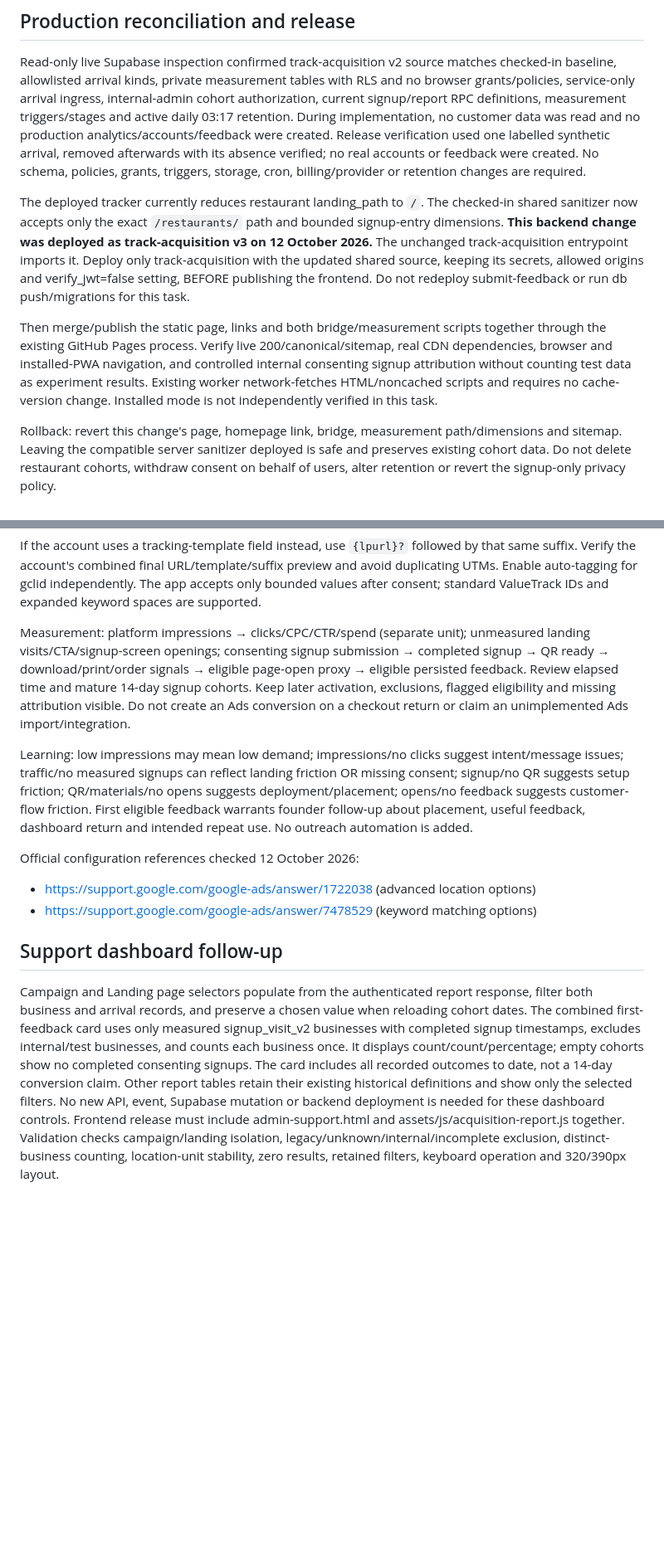
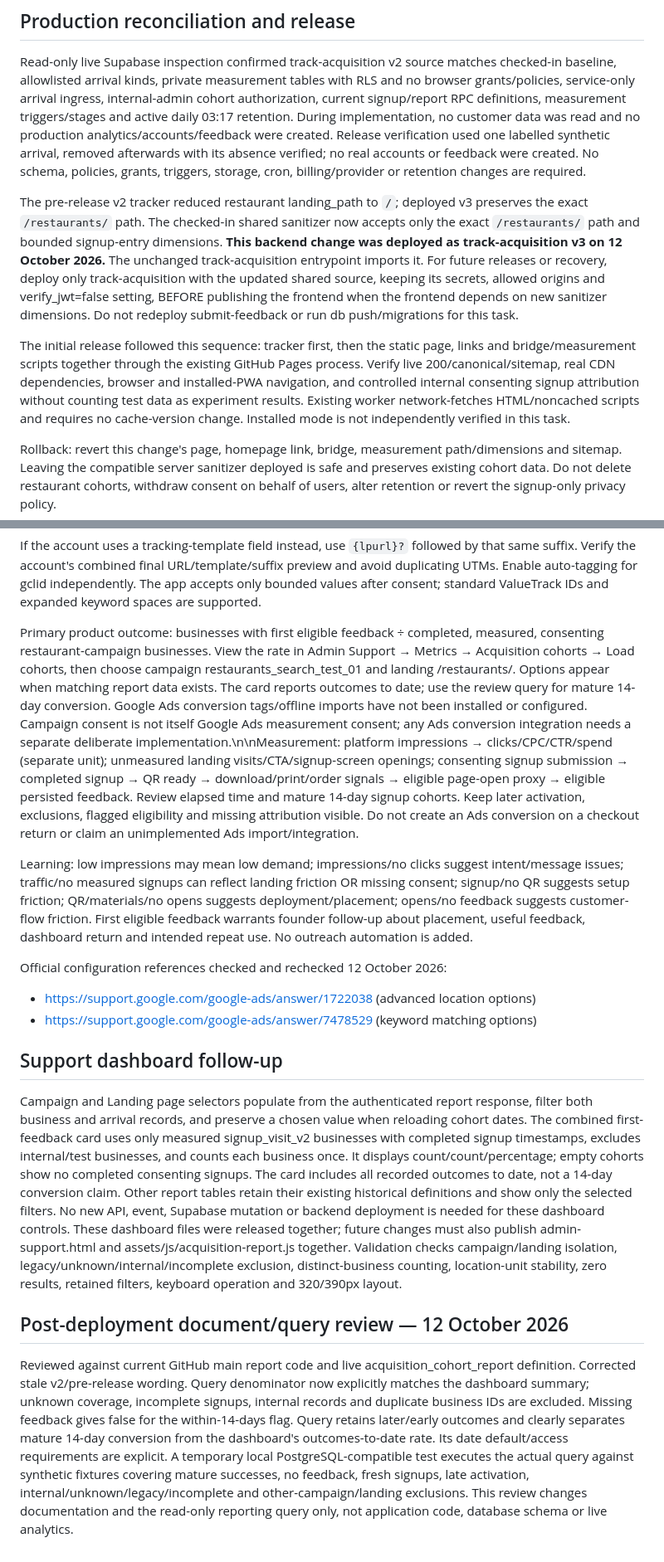
Before and after one commit to ProofPlains/yayornay-mvp, a Markdown page: docs/restaurants-experiment.md, 2 parts joined by grey strips. Shown at 83% size. Drawn GitHub-style; blank space fills up the shorter version.

Commit message:
Refresh restaurant experiment report and Ads measurement guidance after release

````diff
--- a/docs/restaurants-experiment.md
+++ b/docs/restaurants-experiment.md
@@ -62,9 +62,9 @@ For an early review, use the support acquisition report grouped by `/restaurants
 
 Read-only live Supabase inspection confirmed track-acquisition v2 source matches checked-in baseline, allowlisted arrival kinds, private measurement tables with RLS and no browser grants/policies, service-only arrival ingress, internal-admin cohort authorization, current signup/report RPC definitions, measurement triggers/stages and active daily 03:17 retention. During implementation, no customer data was read and no production analytics/accounts/feedback were created. Release verification used one labelled synthetic arrival, removed afterwards with its absence verified; no real accounts or feedback were created. No schema, policies, grants, triggers, storage, cron, billing/provider or retention changes are required.
 
-The deployed tracker currently reduces restaurant landing_path to `/`. The checked-in shared sanitizer now accepts only the exact `/restaurants/` path and bounded signup-entry dimensions. **This backend change was deployed as track-acquisition v3 on 12 October 2026.** The unchanged track-acquisition entrypoint imports it. Deploy only track-acquisition with the updated shared source, keeping its secrets, allowed origins and verify_jwt=false setting, BEFORE publishing the frontend. Do not redeploy submit-feedback or run db push/migrations for this task.
+The pre-release v2 tracker reduced restaurant landing_path to `/`; deployed v3 preserves the exact `/restaurants/` path. The checked-in shared sanitizer now accepts only the exact `/restaurants/` path and bounded signup-entry dimensions. **This backend change was deployed as track-acquisition v3 on 12 October 2026.** The unchanged track-acquisition entrypoint imports it. For future releases or recovery, deploy only track-acquisition with the updated shared source, keeping its secrets, allowed origins and verify_jwt=false setting, BEFORE publishing the frontend when the frontend depends on new sanitizer dimensions. Do not redeploy submit-feedback or run db push/migrations for this task.
 
-Then merge/publish the static page, links and both bridge/measurement scripts together through the existing GitHub Pages process. Verify live 200/canonical/sitemap, real CDN dependencies, browser and installed-PWA navigation, and controlled internal consenting signup attribution without counting test data as experiment results. Existing worker network-fetches HTML/noncached scripts and requires no cache-version change. Installed mode is not independently verified in this task.
+The initial release followed this sequence: tracker first, then the static page, links and bridge/measurement scripts together through the existing GitHub Pages process. Verify live 200/canonical/sitemap, real CDN dependencies, browser and installed-PWA navigation, and controlled internal consenting signup attribution without counting test data as experiment results. Existing worker network-fetches HTML/noncached scripts and requires no cache-version change. Installed mode is not independently verified in this task.
 
 Rollback: revert this change's page, homepage link, bridge, measurement path/dimensions and sitemap. Leaving the compatible server sanitizer deployed is safe and preserves existing cohort data. Do not delete restaurant cohorts, withdraw consent on behalf of users, alter retention or revert the signup-only privacy policy.
 
@@ -180,14 +180,18 @@ utm_source=google&utm_medium=cpc&utm_campaign=restaurants_search_test_01&utm_ter
 ```
 If the account uses a tracking-template field instead, use `{lpurl}?` followed by that same suffix. Verify the account's combined final URL/template/suffix preview and avoid duplicating UTMs. Enable auto-tagging for gclid independently. The app accepts only bounded values after consent; standard ValueTrack IDs and expanded keyword spaces are supported.
 
-Measurement: platform impressions → clicks/CPC/CTR/spend (separate unit); unmeasured landing visits/CTA/signup-screen openings; consenting signup submission → completed signup → QR ready → download/print/order signals → eligible page-open proxy → eligible persisted feedback. Review elapsed time and mature 14-day signup cohorts. Keep later activation, exclusions, flagged eligibility and missing attribution visible. Do not create an Ads conversion on a checkout return or claim an unimplemented Ads import/integration.
+Primary product outcome: businesses with first eligible feedback ÷ completed, measured, consenting restaurant-campaign businesses. View the rate in Admin Support → Metrics → Acquisition cohorts → Load cohorts, then choose campaign restaurants_search_test_01 and landing /restaurants/. Options appear when matching report data exists. The card reports outcomes to date; use the review query for mature 14-day conversion. Google Ads conversion tags/offline imports have not been installed or configured. Campaign consent is not itself Google Ads measurement consent; any Ads conversion integration needs a separate deliberate implementation.\n\nMeasurement: platform impressions → clicks/CPC/CTR/spend (separate unit); unmeasured landing visits/CTA/signup-screen openings; consenting signup submission → completed signup → QR ready → download/print/order signals → eligible page-open proxy → eligible persisted feedback. Review elapsed time and mature 14-day signup cohorts. Keep later activation, exclusions, flagged eligibility and missing attribution visible. Do not create an Ads conversion on a checkout return or claim an unimplemented Ads import/integration.
 
 Learning: low impressions may mean low demand; impressions/no clicks suggest intent/message issues; traffic/no measured signups can reflect landing friction OR missing consent; signup/no QR suggests setup friction; QR/materials/no opens suggests deployment/placement; opens/no feedback suggests customer-flow friction. First eligible feedback warrants founder follow-up about placement, useful feedback, dashboard return and intended repeat use. No outreach automation is added.
 
-Official configuration references checked 12 October 2026:
+Official configuration references checked and rechecked 12 October 2026:
 - https://support.google.com/google-ads/answer/1722038 (advanced location options)
 - https://support.google.com/google-ads/answer/7478529 (keyword matching options)
 
 ## Support dashboard follow-up
 
-Campaign and Landing page selectors populate from the authenticated report response, filter both business and arrival records, and preserve a chosen value when reloading cohort dates. The combined first-feedback card uses only measured signup_visit_v2 businesses with completed signup timestamps, excludes internal/test businesses, and counts each business once. It displays count/count/percentage; empty cohorts show no completed consenting signups. The card includes all recorded outcomes to date, not a 14-day conversion claim. Other report tables retain their existing historical definitions and show only the selected filters. No new API, event, Supabase mutation or backend deployment is needed for these dashboard controls. Frontend release must include admin-support.html and assets/js/acquisition-report.js together. Validation checks campaign/landing isolation, legacy/unknown/internal/incomplete exclusion, distinct-business counting, location-unit stability, zero results, retained filters, keyboard operation and 320/390px layout.
+Campaign and Landing page selectors populate from the authenticated report response, filter both business and arrival records, and preserve a chosen value when reloading cohort dates. The combined first-feedback card uses only measured signup_visit_v2 businesses with completed signup timestamps, excludes internal/test businesses, and counts each business once. It displays count/count/percentage; empty cohorts show no completed consenting signups. The card includes all recorded outcomes to date, not a 14-day conversion claim. Other report tables retain their existing historical definitions and show only the selected filters. No new API, event, Supabase mutation or backend deployment is needed for these dashboard controls. These dashboard files were released together; future changes must also publish admin-support.html and assets/js/acquisition-report.js together. Validation checks campaign/landing isolation, legacy/unknown/internal/incomplete exclusion, distinct-business counting, location-unit stability, zero results, retained filters, keyboard operation and 320/390px layout.
+
+## Post-deployment document/query review — 12 October 2026
+
+Reviewed against current GitHub main report code and live acquisition_cohort_report definition. Corrected stale v2/pre-release wording. Query denominator now explicitly matches the dashboard summary; unknown coverage, incomplete signups, internal records and duplicate business IDs are excluded. Missing feedback gives false for the within-14-days flag. Query retains later/early outcomes and clearly separates mature 14-day conversion from the dashboard's outcomes-to-date rate. Its date default/access requirements are explicit. A temporary local PostgreSQL-compatible test executes the actual query against synthetic fixtures covering mature successes, no feedback, fresh signups, late activation, internal/unknown/legacy/incomplete and other-campaign/landing exclusions. This review changes documentation and the read-only reporting query only, not application code, database schema or live analytics.
````
Also changed, not shown: other parts of docs/restaurants-experiment.md (+3 -3 lines).
